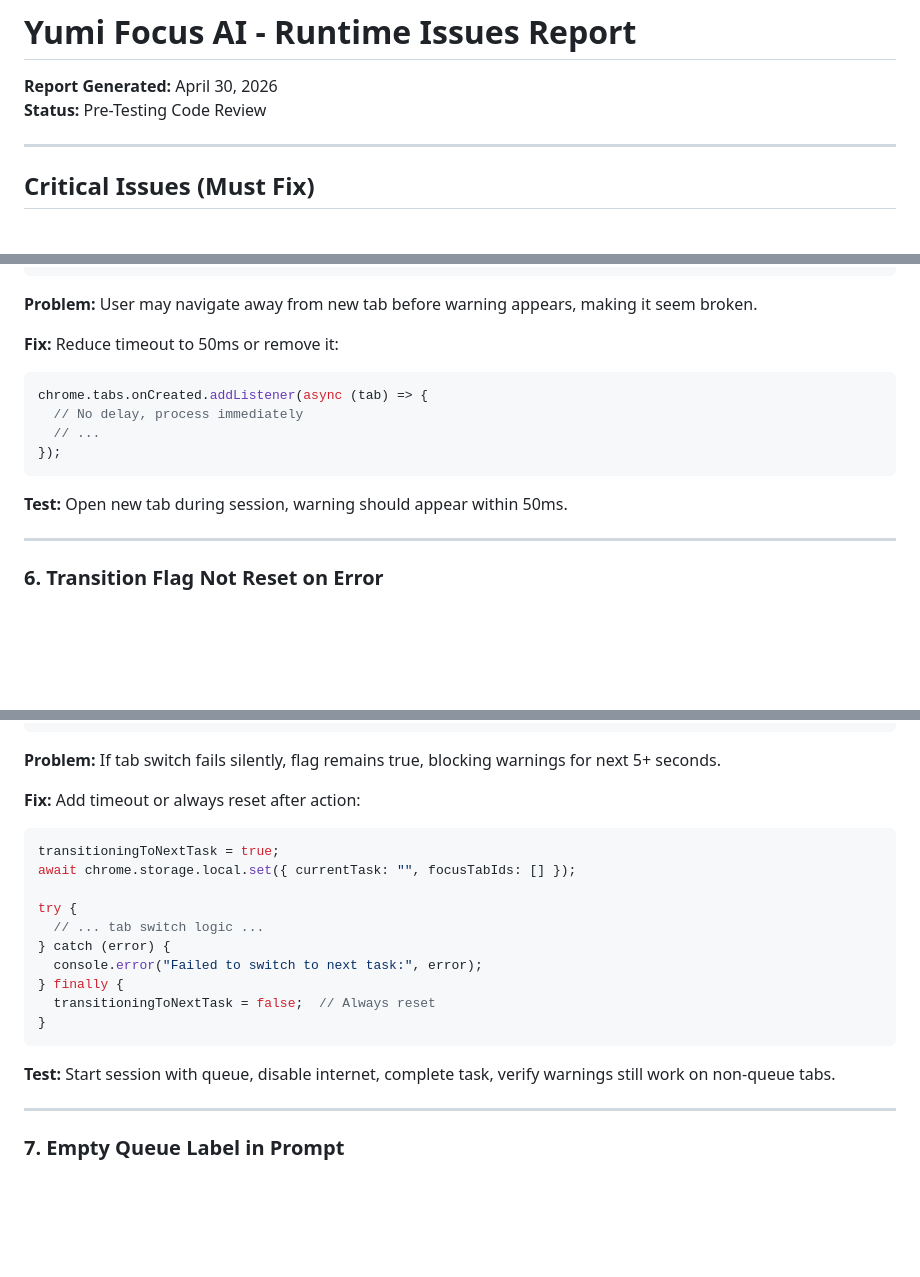
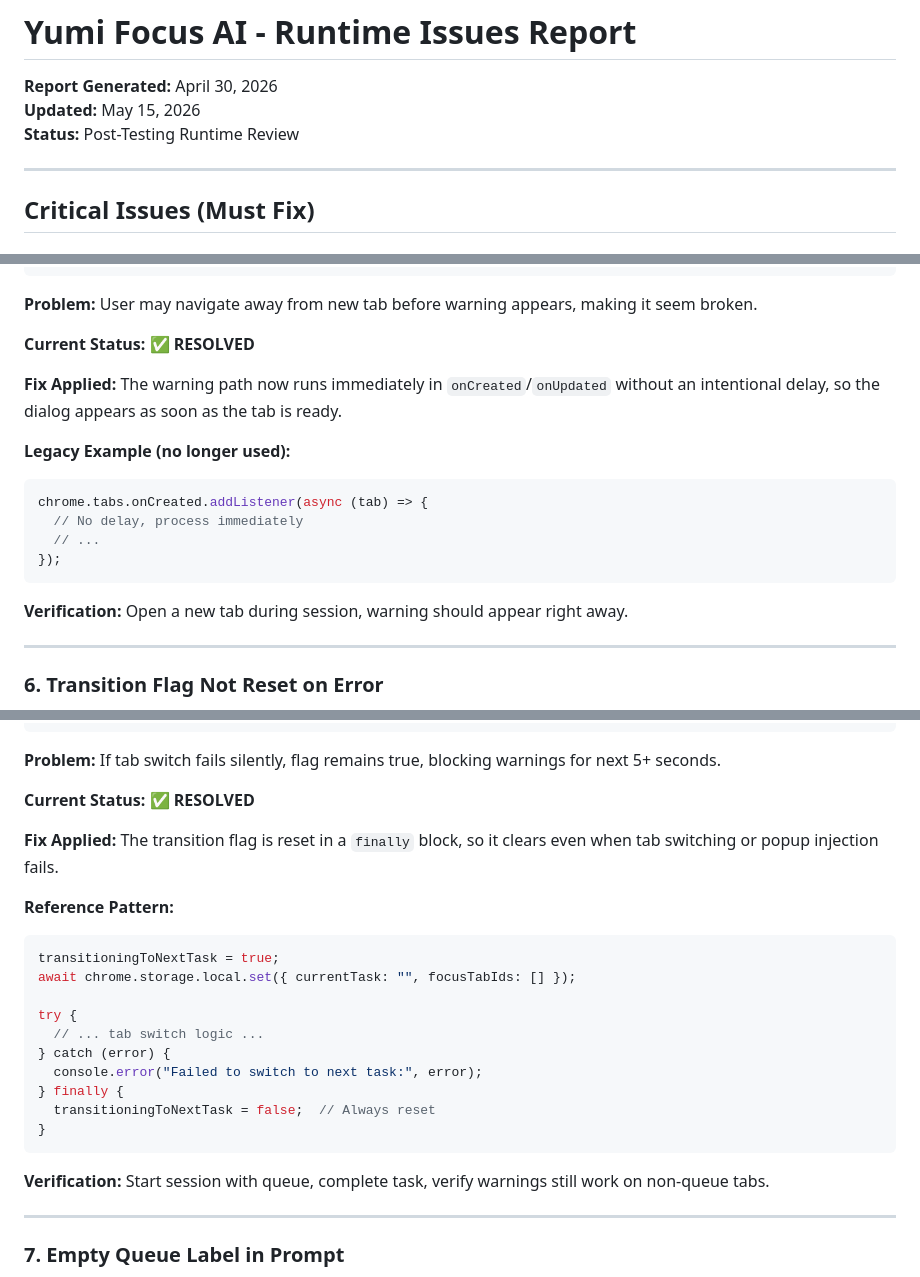
Before and after one commit to runesaiii/yumi-focus-ai, a Markdown page: RUNTIME_ISSUES_REPORT.md, 3 parts joined by grey strips. Drawn GitHub-style; blank space fills up the shorter version.

````diff
--- a/RUNTIME_ISSUES_REPORT.md
+++ b/RUNTIME_ISSUES_REPORT.md
@@ -1,7 +1,8 @@
 # Yumi Focus AI - Runtime Issues Report
 
 **Report Generated:** April 30, 2026
-**Status:** Pre-Testing Code Review
+**Updated:** May 15, 2026
+**Status:** Post-Testing Runtime Review
 
 ---
 
@@ -128,7 +135,11 @@ setTimeout(async () => {
 
 **Problem:** User may navigate away from new tab before warning appears, making it seem broken.
 
-**Fix:** Reduce timeout to 50ms or remove it:
+**Current Status:** ✅ **RESOLVED**
+
+**Fix Applied:** The warning path now runs immediately in `onCreated`/`onUpdated` without an intentional delay, so the dialog appears as soon as the tab is ready.
+
+**Legacy Example (no longer used):**
 ```javascript
 chrome.tabs.onCreated.addListener(async (tab) => {
   // No delay, process immediately
@@ -136,7 +147,7 @@ chrome.tabs.onCreated.addListener(async (tab) => {
 });
 ```
 
-**Test:** Open new tab during session, warning should appear within 50ms.
+**Verification:** Open a new tab during session, warning should appear right away.
 
 ---
 
@@ -166,7 +177,11 @@ catch (error) {
 
 **Problem:** If tab switch fails silently, flag remains true, blocking warnings for next 5+ seconds.
 
-**Fix:** Add timeout or always reset after action:
+**Current Status:** ✅ **RESOLVED**
+
+**Fix Applied:** The transition flag is reset in a `finally` block, so it clears even when tab switching or popup injection fails.
+
+**Reference Pattern:**
 ```javascript
 transitioningToNextTask = true;
 await chrome.storage.local.set({ currentTask: "", focusTabIds: [] });
@@ -180,7 +195,7 @@ try {
 }
 ```
 
-**Test:** Start session with queue, disable internet, complete task, verify warnings still work on non-queue tabs.
+**Verification:** Start session with queue, complete task, verify warnings still work on non-queue tabs.
 
 ---
 
````
Also changed, not shown: other parts of RUNTIME_ISSUES_REPORT.md (+18 -12 lines), CONTEST_ALIGNMENT_SUMMARY.md (+6 -3 lines), SAFETY_MITIGATIONS.md (+20 -5 lines).
